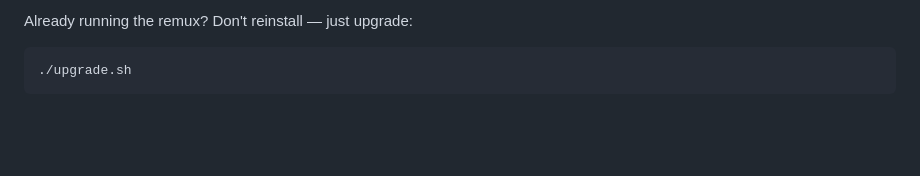
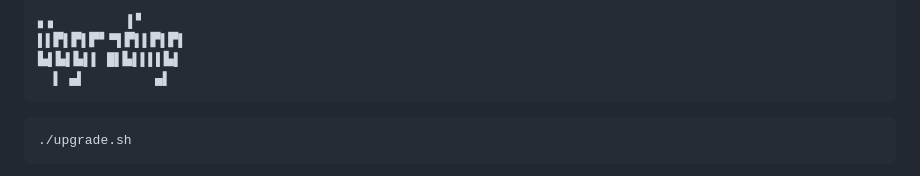
Before and after one commit to Deoxizn/omartia-dots-remux, a Markdown page: README.md, the part around one of its changes. Drawn GitHub-style; blank space fills up the shorter version.

````diff
--- a/README.md
+++ b/README.md
@@ -137,5 +149,11 @@ systemctl --user start caelestia-shell.service     # bring the shell back now
 
-Already running the remux? Don't reinstall — just upgrade:
+```
+▖▖         ▌▘
+▌▌▛▌▛▌▛▘▀▌▛▌▌▛▌▛▌
+▙▌▙▌▙▌▌ █▌▙▌▌▌▌▙▌
+  ▌ ▄▌         ▄▌
+```
+
 ```bash
 ./upgrade.sh
 ```
````
Also changed, not shown: other parts of README.md (+31 -5 lines).
